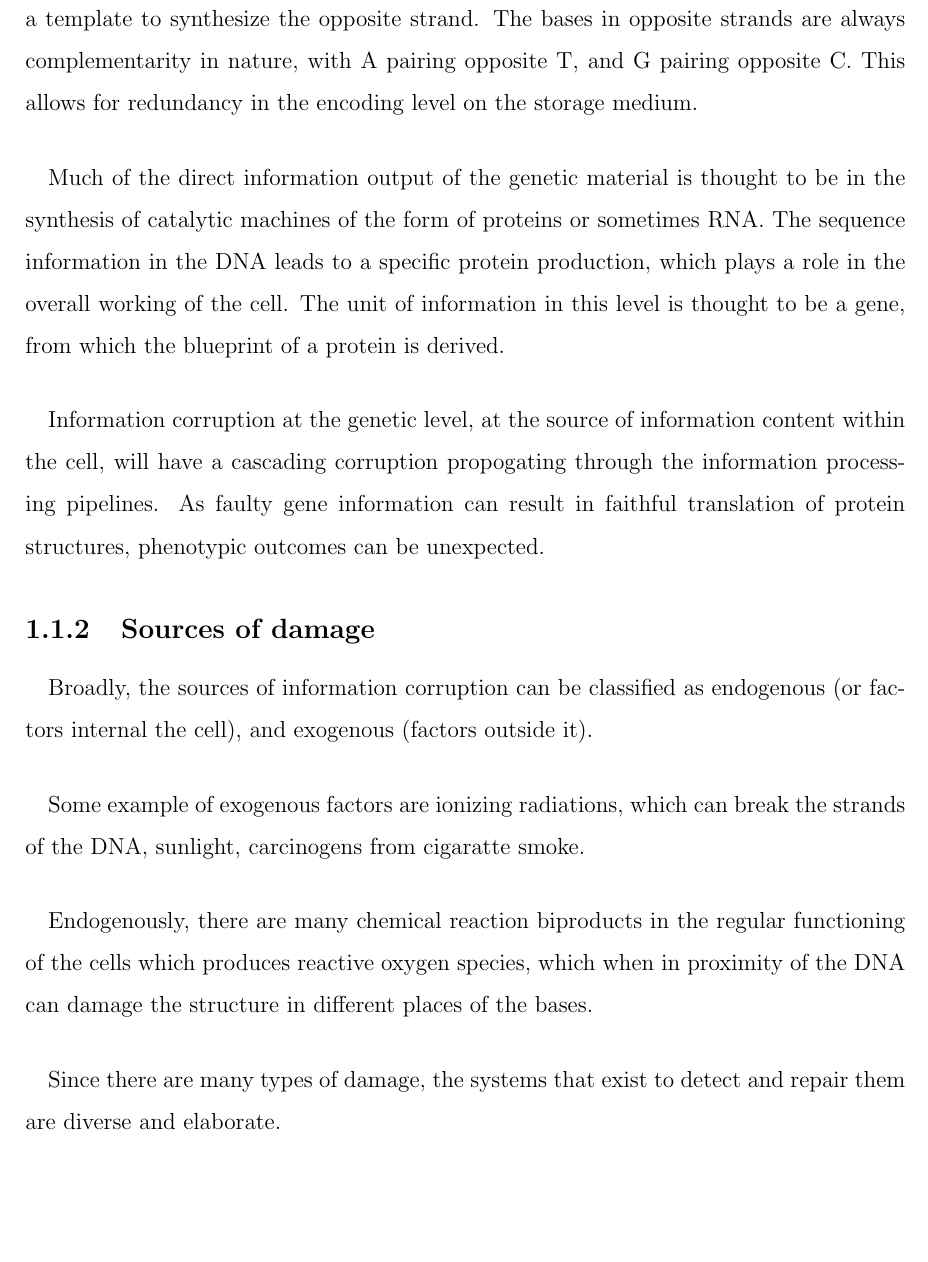
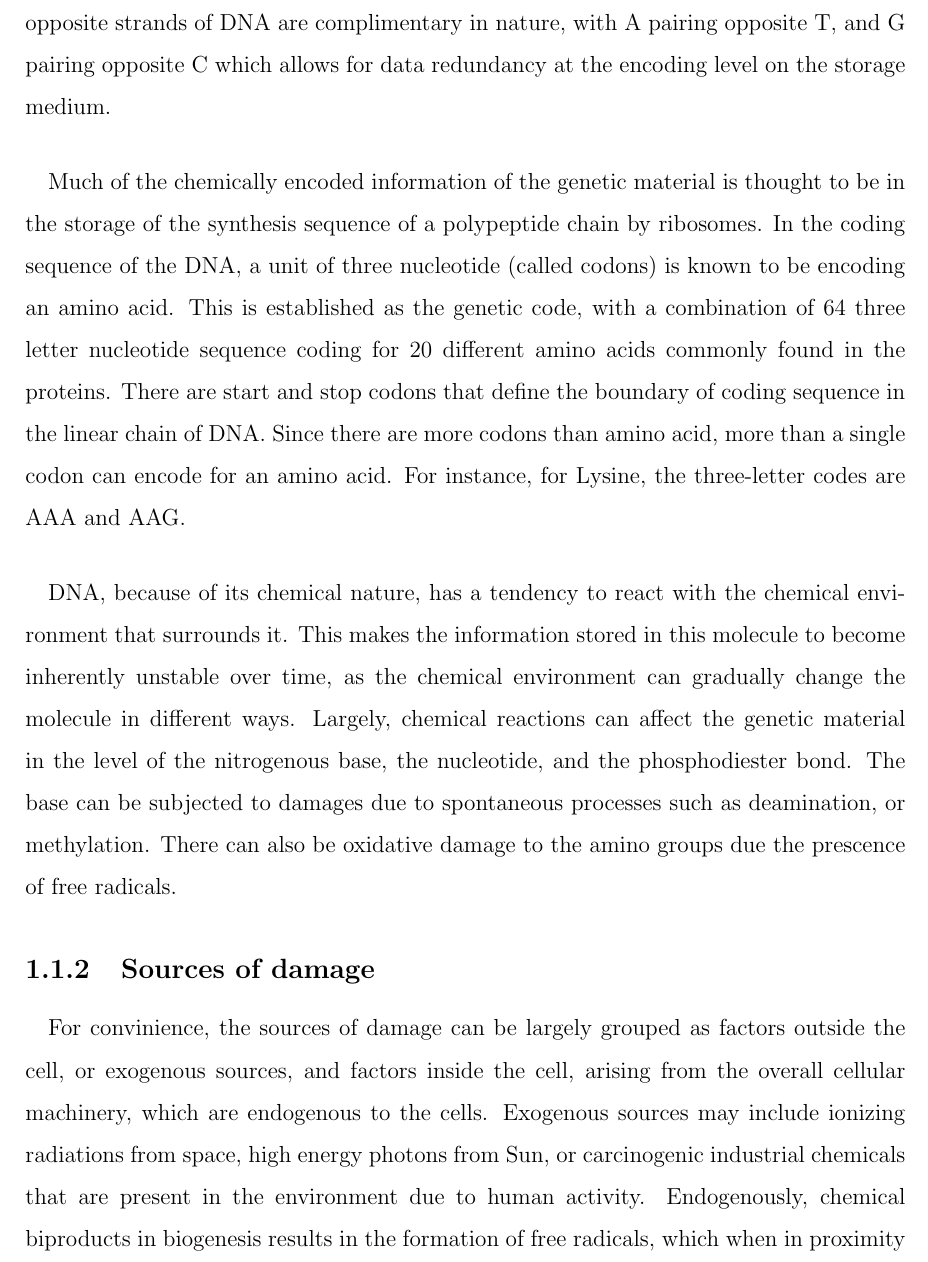
Before and after one commit to pskeshu/thesis, a LaTeX thesis (main.tex, which reads chapters/chapter_1.tex): part of page 5 of 34, cut at the place of the change, the shorter picture padded with empty space. Compiled offline with pdfLaTeX.

Commit message:
editing to introduction

```diff
--- a/chapters/chapter_1.tex
+++ b/chapters/chapter_1.tex
@@ -2,18 +2,14 @@
 \section{DNA damage responses in cells}
 Living organisms are continuously subjected to external and internal conditions that cause damage to their genetic material. It is estimated that a single mammalian cell is susceptible to upto 100,000 damaging events in a day \cite{ciccia2010dna}. When left unrepaired, such damages can result in mutations that can give rise to the downstream development of different cancers, and neurodegenerative diseases \cite{friedberg2005dna}. To overcome this problem of damage and error propagation in genetic information, cells have evolved diverse error detection and correction mechanisms, collectively known as DNA damage responses (DDR) \cite{hoeijmakers2009dna}. DDR often utilizes post-translational modifications (PTM), such as ubiqutination, phosphorylation, methylation etc. to propagate damage signals to downstream transducer proteins, like ATM or ATR. These transducers further effect higher-level decisions, such as checkpoint arrest to give the cell more time to repair, or if the damage is too extensive, proceed to apoptosis \cite{derks2014dna}.
 
-\subsection{Importance of DNA}
-\paragraph*{} All known life on Earth stores their hereditary information in double-stranded linear chain molecule known as deoxyribose nucleic acid, which is a continuous, unbranched, paired polymer chain made with nucleotide monomers. A nucleotide consists of a deoxyribose sugar with a phosphate group, and a base. Bases are one out of the four found in nature, which are Adenine (A), Guanine (G), Thymine (T) or Cytosine (C). Nucleotide with bases are strung together in a long linear chain that encodes a single strand of the genetic information. There are two strands, opposite to one another, each strand acts as a template to synthesize the opposite strand. The bases in opposite strands are always complementarity in nature, with A pairing opposite T, and G pairing opposite C. This allows for redundancy in the encoding level on the storage medium.
+\subsection{Features of DNA}
+\paragraph*{} All known life on Earth stores their hereditary information in deoxyribose nucleic acid (DNA), a molecule that can be chacterised as a continous, unbranched linear chain, which is paired to a complementary strand to make the double helix. DNA is made of a deoxyribose sugar with a phosphate group between sugars, and to each sugar is attached a nitrogenous base. The combination of the sugar, phosphate group and the nitrogenous base is known as the nucleotide. There are four nitrogenous bases commonly found in DNA, which are Adenine (A), Guanine (G), Thymine (T) or Cytosine (C). The bases in opposite strands of DNA are complimentary in nature, with A pairing opposite T, and G pairing opposite C which allows for data redundancy at the encoding level on the storage medium.
 
-\paragraph*{} Much of the direct information output of the genetic material is thought to be in the synthesis of catalytic machines of the form of proteins or sometimes RNA. The sequence information in the DNA leads to a specific protein production, which plays a role in the overall working of the cell. The unit of information in this level is thought to be a gene, from which the blueprint of a protein is derived.
+\paragraph*{} Much of the chemically encoded information of the genetic material is thought to be in the storage of the synthesis sequence of a polypeptide chain by ribosomes. In the coding sequence of the DNA, a unit of three nucleotide (called codons) is known to be encoding an amino acid. This is established as the genetic code, with a combination of 64 three letter nucleotide sequence coding for 20 different amino acids commonly found in the proteins. There are start and stop codons that define the boundary of coding sequence in the linear chain of DNA. Since there are more codons than amino acid, more than a single codon can encode for an amino acid. For instance, for Lysine, the three-letter codes are AAA and AAG.
 
-\paragraph*{} Information corruption at the genetic level, at the source of information content within the cell, will have a cascading corruption propogating through the information processing pipelines. As faulty gene information can result in faithful translation of protein structures, phenotypic outcomes can be unexpected.
+\paragraph*{} DNA, because of its chemical nature, has a tendency to react with the chemical environment that surrounds it. This makes the information stored in this molecule to become inherently unstable over time, as the chemical environment can gradually change the molecule in different ways. Largely, chemical reactions can affect the genetic material in the level of the nitrogenous base, the nucleotide, and the phosphodiester bond. The base can be subjected to damages due to spontaneous processes such as deamination, or methylation. There can also be oxidative damage to the amino groups due the prescence of free radicals.
+
 
 \subsection{Sources of damage}
-\paragraph*{} Broadly, the sources of information corruption can be classified as endogenous (or factors internal the cell), and exogenous (factors outside it).
+\paragraph*{} For convinience, the sources of damage can be largely grouped as factors outside the cell, or exogenous sources, and factors inside the cell, arising from the overall cellular machinery, which are endogenous to the cells. Exogenous sources may include ionizing radiations from space, high energy photons from Sun, or carcinogenic industrial chemicals that are present in the environment due to human activity. Endogenously, chemical biproducts in biogenesis results in the formation of free radicals, which when in proximity to another molecule can freely exchange electrons, changing the electronic configurations of molecules, creating unstability.
 
-\paragraph*{} Some example of exogenous factors are ionizing radiations, which can break the strands of the DNA, sunlight, carcinogens from cigaratte smoke.
-
-\paragraph*{} Endogenously, there are many chemical reaction biproducts in the regular functioning of the cells which produces reactive oxygen species, which when in proximity of the DNA can damage the structure in different places of the bases.
-
-\paragraph*{} Since there are many types of damage, the systems that exist to detect and repair them are diverse and elaborate.
```
Also changed, not shown: chapters/chapter_1.tex (5 more changed lines).
